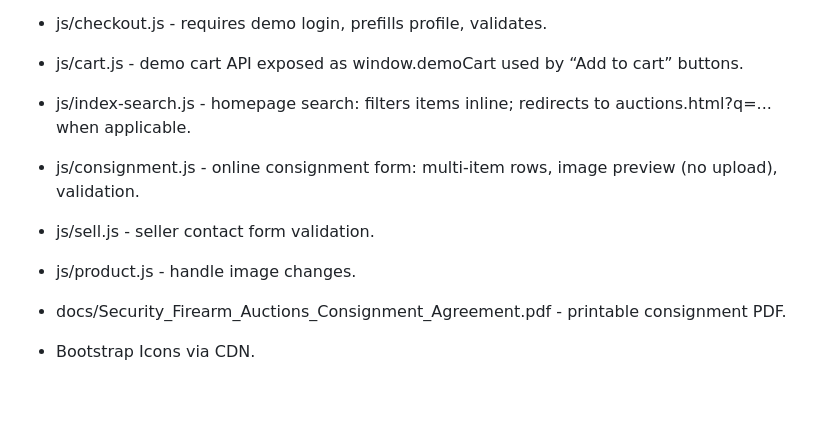
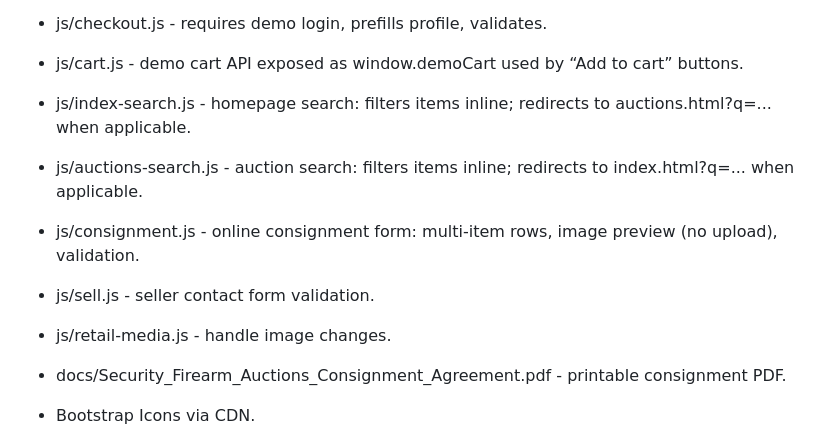
Before and after one commit to Jwonka/SecurityFirearmAuctions, a Markdown page: README.md, the part around the change. GitHub-like rendering; blank space fills up the shorter version.

```diff
--- a/README.md
+++ b/README.md
@@ -59,11 +59,13 @@ No support, no warranties, no guarantees.
 
 - js/index-search.js - homepage search: filters items inline; redirects to auctions.html?q=... when applicable.
 
+- js/auctions-search.js - auction search: filters items inline; redirects to index.html?q=... when applicable.
+
 - js/consignment.js - online consignment form: multi-item rows, image preview (no upload), validation.
 
 - js/sell.js - seller contact form validation.
 
-- js/product.js - handle image changes.
+- js/retail-media.js - handle image changes.
 
 - docs/Security_Firearm_Auctions_Consignment_Agreement.pdf - printable consignment PDF.
 
```
